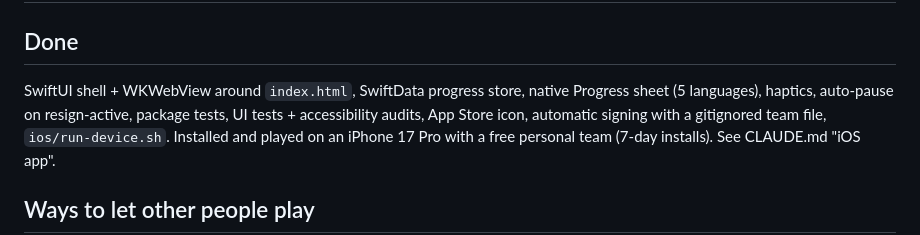
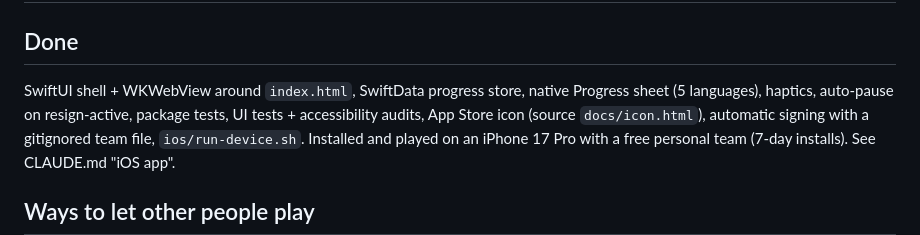
Before and after one commit to rezgaraam/brick-breaker, a Markdown page: PLAN-ios.md, the part around the change. Rendered like a GitHub page.

```diff
--- a/PLAN-ios.md
+++ b/PLAN-ios.md
@@ -3,7 +3,8 @@
 ## Done
 
 SwiftUI shell + WKWebView around `index.html`, SwiftData progress store, native Progress sheet (5 languages),
-haptics, auto-pause on resign-active, package tests, UI tests + accessibility audits, App Store icon,
+haptics, auto-pause on resign-active, package tests, UI tests + accessibility audits, App Store icon (source
+`docs/icon.html`),
 automatic signing with a gitignored team file, `ios/run-device.sh`. Installed and played on an iPhone 17 Pro
 with a free personal team (7-day installs). See CLAUDE.md "iOS app".
 
```
Also changed, not shown: CLAUDE.md (+4 -4 lines), README.md (+7 -5 lines), docs/menu.png, docs/play.png (added), docs/ready.png (deleted), docs/win.png.
